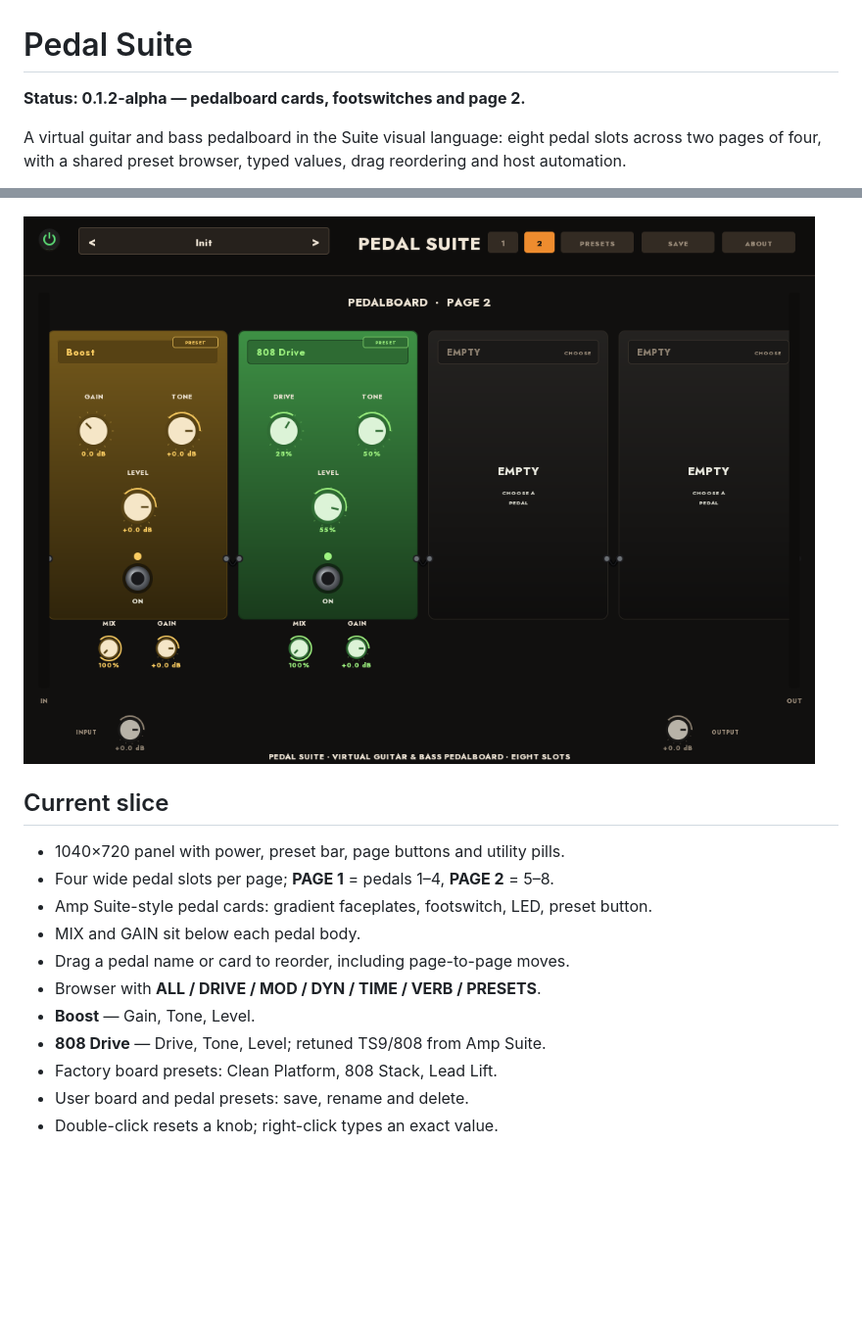
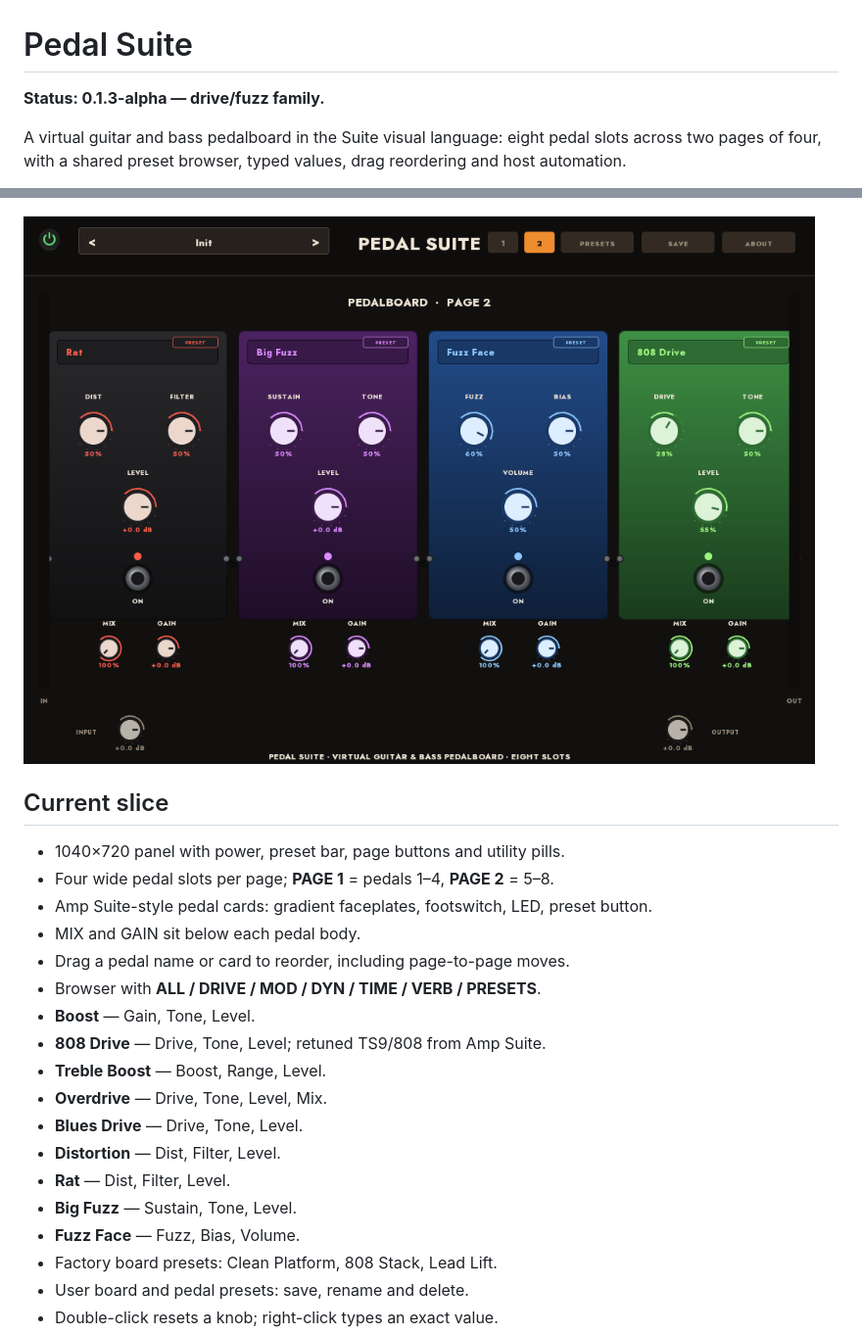
Before and after one commit to tylorismusic-commits/pedal-suite, a Markdown page: README.md, 2 parts joined by grey strips. Shown at 98% size. Rendered like a GitHub page; pictures changed too: docs/pedal-board-page2.png; blank space fills up the shorter version.

Commit message:
Pedal Suite 0.1.3-alpha — drive and fuzz family

```diff
--- a/README.md
+++ b/README.md
@@ -1,6 +1,6 @@
 # Pedal Suite
 
-**Status: 0.1.2-alpha — pedalboard cards, footswitches and page 2.**
+**Status: 0.1.3-alpha — drive/fuzz family.**
 
 A virtual guitar and bass pedalboard in the Suite visual language: eight pedal
 slots across two pages of four, with a shared preset browser, typed values,
@@ -24,6 +24,13 @@ and full board visuals land in later milestones.
 - Browser with **ALL / DRIVE / MOD / DYN / TIME / VERB / PRESETS**.
 - **Boost** — Gain, Tone, Level.
 - **808 Drive** — Drive, Tone, Level; retuned TS9/808 from Amp Suite.
+- **Treble Boost** — Boost, Range, Level.
+- **Overdrive** — Drive, Tone, Level, Mix.
+- **Blues Drive** — Drive, Tone, Level.
+- **Distortion** — Dist, Filter, Level.
+- **Rat** — Dist, Filter, Level.
+- **Big Fuzz** — Sustain, Tone, Level.
+- **Fuzz Face** — Fuzz, Bias, Volume.
 - Factory board presets: Clean Platform, 808 Stack, Lead Lift.
 - User board and pedal presets: save, rename and delete.
 - Double-click resets a knob; right-click types an exact value.
```
Also changed, not shown: CHANGELOG.md (+9 -0 lines), docs/pedal-about.png, docs/pedal-board-drive.png (added), docs/pedal-browser.png, docs/pedal-presets.png, 12 other files.
